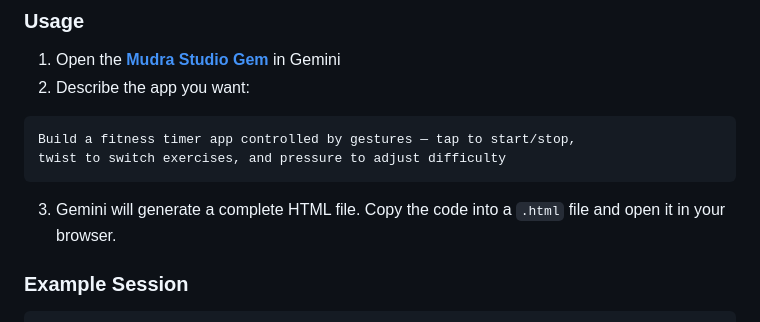
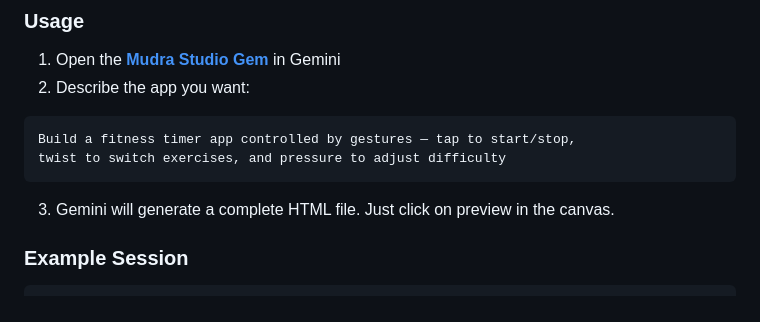
Before and after one commit to jabbourWearable/mudra-skill, a Markdown page: README.md, the part around the change. Drawn GitHub-style.

Commit message:
Update instructions for HTML file preview

````diff
--- a/README.md
+++ b/README.md
@@ -151,7 +151,7 @@ Build a fitness timer app controlled by gestures — tap to start/stop,
 twist to switch exercises, and pressure to adjust difficulty
 ```
 
-3. Gemini will generate a complete HTML file. Copy the code into a `.html` file and open it in your browser.
+3. Gemini will generate a complete HTML file. Just click on preview in the canvas.
 
 ### Example Session
 
````
